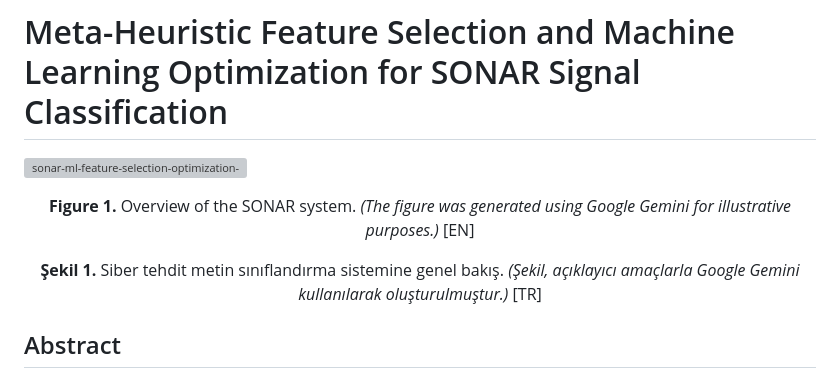
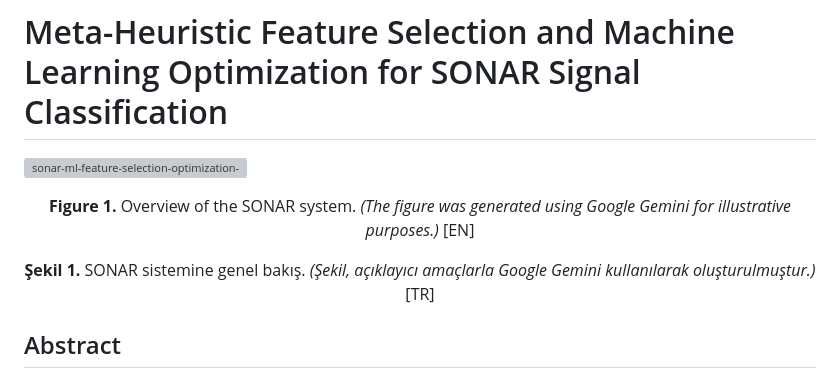
Before and after one commit to MelihCan1115/sonar-ml-feature-selection-optimization-analysis, a Markdown page: README.md, the part around the change. GitHub-like rendering; grey boxes are pictures that could not be loaded.

```diff
--- a/README.md
+++ b/README.md
@@ -9,7 +9,7 @@ English [EN]
 </p>
 
 <p align="center">
-  <strong>Şekil 1.</strong> Siber tehdit metin sınıflandırma sistemine genel bakış.
+  <strong>Şekil 1.</strong> SONAR sistemine genel bakış.
   <em>(Şekil, açıklayıcı amaçlarla Google Gemini kullanılarak oluşturulmuştur.)</em> [TR]
 </p>
 
```
